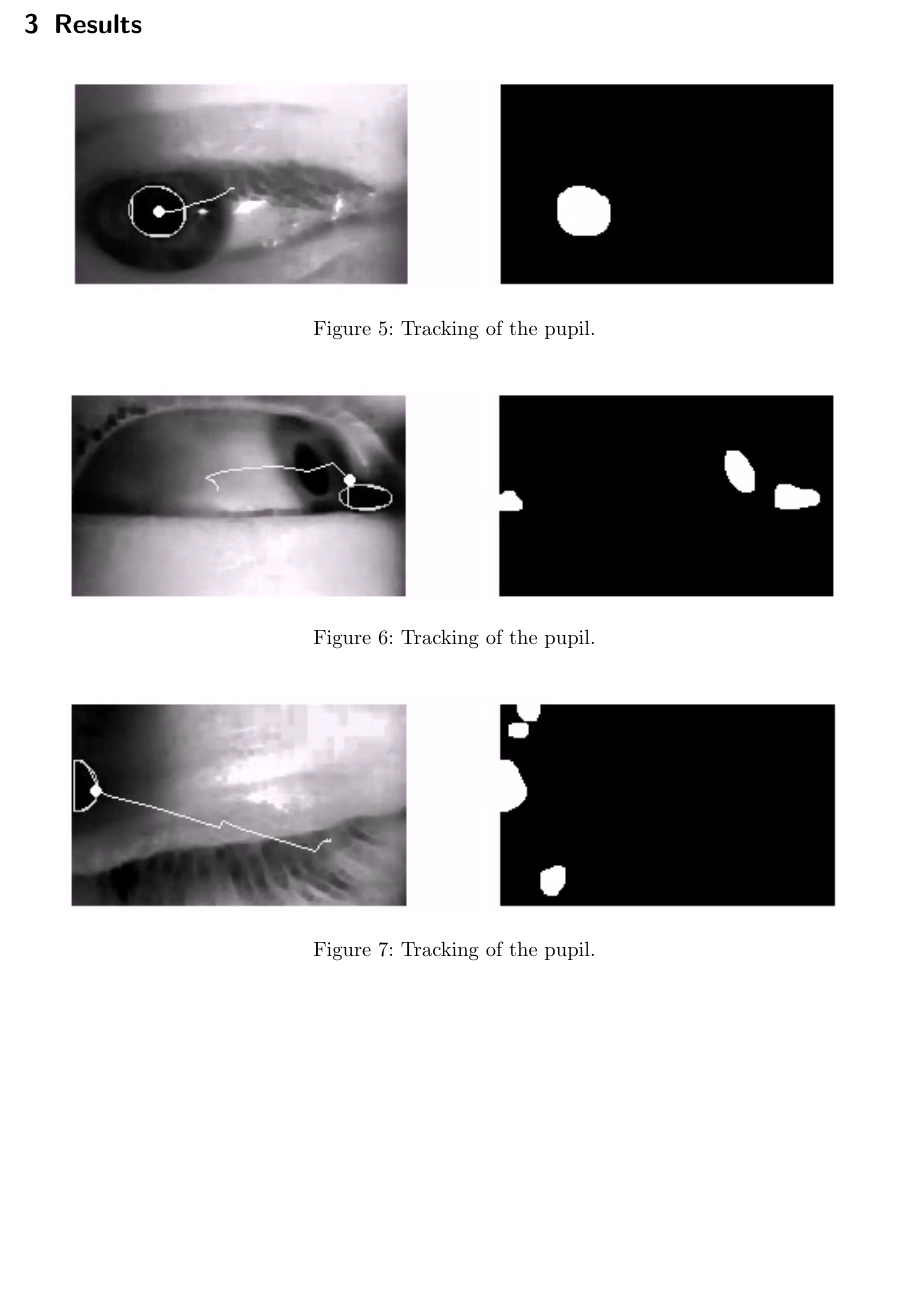
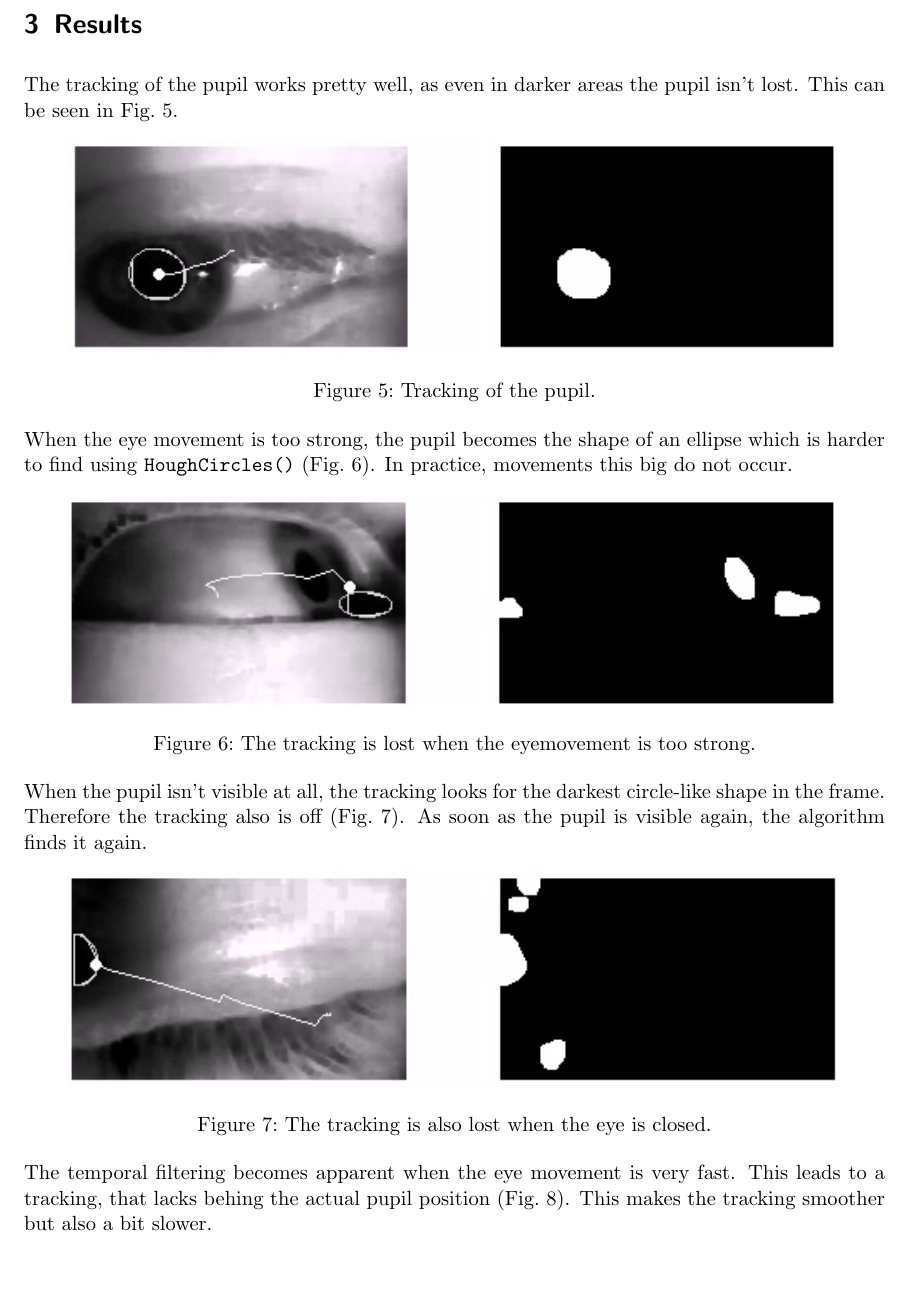
Before and after one commit to stefan-k/eyetracker, a LaTeX document (doc/main.tex, which reads doc/results.tex): part of page 8 of 13 before the commit and part of page 8 of 12 after it, cut so that both start at the same text. Compiled offline with pdfLaTeX.

Commit message:
text for results

```diff
--- a/doc/results.tex
+++ b/doc/results.tex
@@ -1,21 +1,27 @@
 \section{Results}\label{results}
 
-\begin{figure}[H]
+The tracking of the pupil works pretty well, as even in darker areas the pupil isn't lost. This can be seen in Fig.~\ref{fig:pupil1}.
+
+\begin{figure}[h]
   \centering
   \includegraphics[width=0.9\textwidth]{fin_dark.png}
   \caption{Tracking of the pupil.}\label{fig:pupil1}
 \end{figure}
 
-\begin{figure}[H]
+When the eye movement is too strong, the pupil becomes the shape of an ellipse which is harder to find using \texttt{HoughCircles()} (Fig.~\ref{fig:pupillost}). In practice, movements this big do not occur.
+
+\begin{figure}[h]
   \centering
   \includegraphics[width=0.9\textwidth]{fin_lost.png}
-  \caption{Tracking of the pupil.}\label{fig:pupil1}
+  \caption{The tracking is lost when the eyemovement is too strong.}\label{fig:pupillost}
 \end{figure}
 
-\begin{figure}[H]
+When the pupil isn't visible at all, the tracking looks for the darkest circle-like shape in the frame. Therefore the tracking also is off (Fig.~\ref{fig:pupilclosed}). As soon as the pupil is visible again, the algorithm finds it again.
+
+\begin{figure}[h]
   \centering
   \includegraphics[width=0.9\textwidth]{fin_closed.png}
-  \caption{Tracking of the pupil.}\label{fig:pupil1}
+  \caption{The tracking is also lost when the eye is closed.}\label{fig:pupilclosed}
 \end{figure}
 
-\begin{figure}[H]
+The temporal filtering becomes apparent when the eye movement is very fast. This leads to a tracking, that lacks behing the actual pupil position (Fig.~\ref{fig:pupiltemporal}). This makes the tracking smoother but also a bit slower.
```
Also changed, not shown: doc/results.tex (26 more changed lines).
